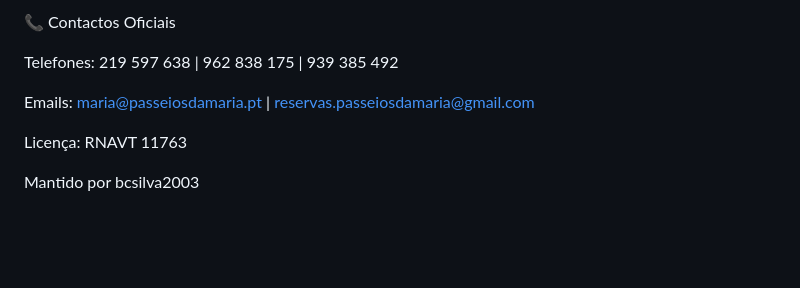
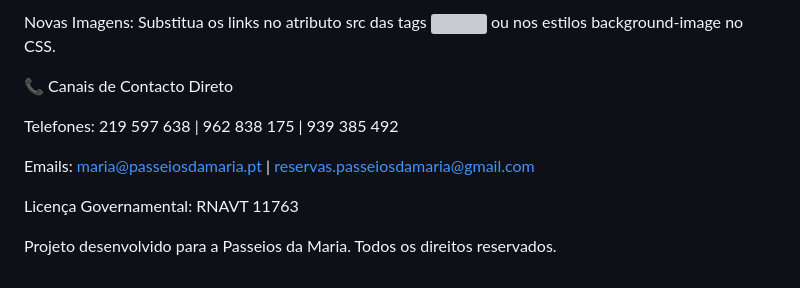
Before and after one commit to bcsilva2003/Agencia-De-Viagens, a Markdown page: README.md, the part around one of its changes. Rendered like a GitHub page; blank space fills up the shorter version; grey boxes are pictures that could not be loaded.

```diff
--- a/README.md
+++ b/README.md
@@ -432,10 +446,12 @@ Edição: O ficheiro index.html contém todo o estilo e lógica. As secções es
 
-📞 Contactos Oficiais
+Novas Imagens: Substitua os links no atributo src das tags <img> ou nos estilos background-image no CSS.
+
+📞 Canais de Contacto Direto
 
 Telefones: 219 597 638 | 962 838 175 | 939 385 492
 
 Emails: maria@passeiosdamaria.pt | reservas.passeiosdamaria@gmail.com
 
-Licença: RNAVT 11763
+Licença Governamental: RNAVT 11763
 
-Mantido por bcsilva2003
+Projeto desenvolvido para a Passeios da Maria. Todos os direitos reservados.
```
Also changed, not shown: other parts of README.md (+44 -30 lines).
